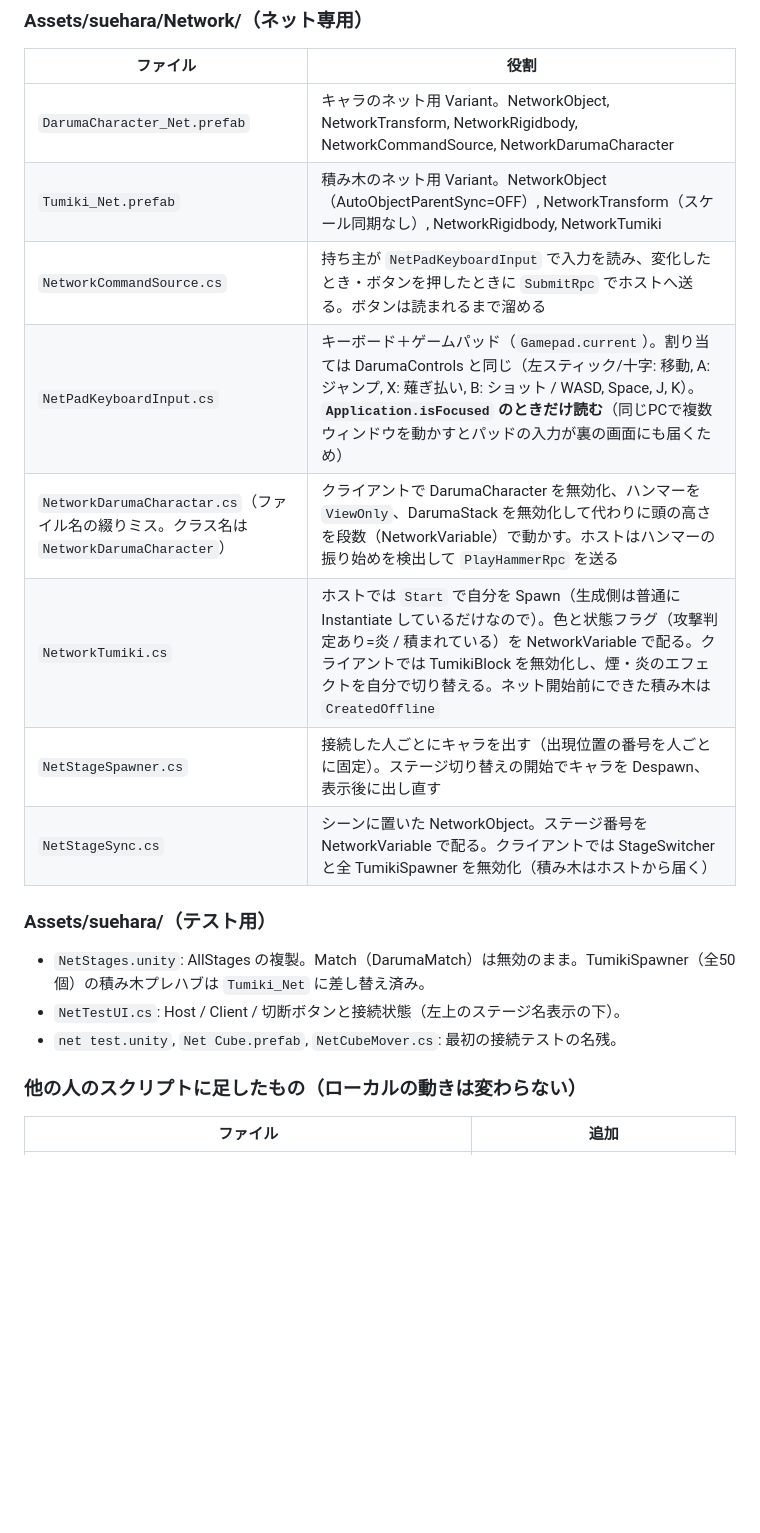
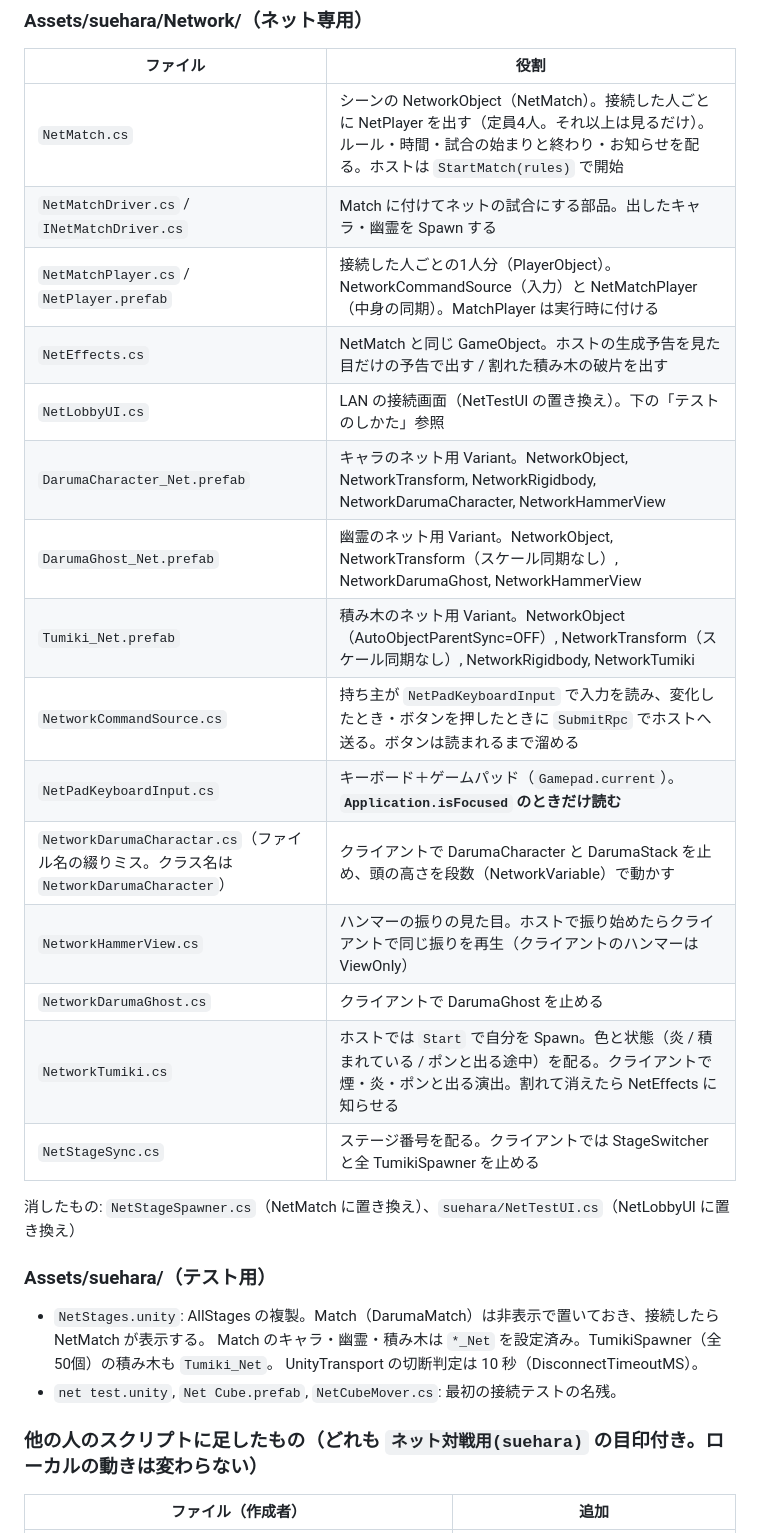
Before and after one commit to lovecap7/AmazingDarumaOtoshi, a Markdown page: Docs/NetworkHandoff.md, the part around one of its changes. Rendered like a GitHub page; blank space fills up the shorter version.

Commit message:
ネット対戦: 引き継ぎメモを更新(A-01〜A-12 の状況)

```diff
--- a/Docs/NetworkHandoff.md
+++ b/Docs/NetworkHandoff.md
@@ -32,20 +50,30 @@
 ### Assets/suehara/Network/（ネット専用）
 | ファイル | 役割 |
 |---|---|
-| `DarumaCharacter_Net.prefab` | キャラのネット用 Variant。NetworkObject, NetworkTransform, NetworkRigidbody, NetworkCommandSource, NetworkDarumaCharacter |
+| `NetMatch.cs` | シーンの NetworkObject（NetMatch）。接続した人ごとに NetPlayer を出す（定員4人。それ以上は見るだけ）。ルール・時間・試合の始まりと終わり・お知らせを配る。ホストは `StartMatch(rules)` で開始 |
+| `NetMatchDriver.cs` / `INetMatchDriver.cs` | Match に付けてネットの試合にする部品。出したキャラ・幽霊を Spawn する |
+| `NetMatchPlayer.cs` / `NetPlayer.prefab` | 接続した人ごとの1人分（PlayerObject）。NetworkCommandSource（入力）と NetMatchPlayer（中身の同期）。MatchPlayer は実行時に付ける |
+| `NetEffects.cs` | NetMatch と同じ GameObject。ホストの生成予告を見た目だけの予告で出す / 割れた積み木の破片を出す |
+| `NetLobbyUI.cs` | LAN の接続画面（NetTestUI の置き換え）。下の「テストのしかた」参照 |
+| `DarumaCharacter_Net.prefab` | キャラのネット用 Variant。NetworkObject, NetworkTransform, NetworkRigidbody, NetworkDarumaCharacter, NetworkHammerView |
+| `DarumaGhost_Net.prefab` | 幽霊のネット用 Variant。NetworkObject, NetworkTransform（スケール同期なし）, NetworkDarumaGhost, NetworkHammerView |
 | `Tumiki_Net.prefab` | 積み木のネット用 Variant。NetworkObject（AutoObjectParentSync=OFF）, NetworkTransform（スケール同期なし）, NetworkRigidbody, NetworkTumiki |
 | `NetworkCommandSource.cs` | 持ち主が `NetPadKeyboardInput` で入力を読み、変化したとき・ボタンを押したときに `SubmitRpc` でホストへ送る。ボタンは読まれるまで溜める |
-| `NetPadKeyboardInput.cs` | キーボード＋ゲームパッド（`Gamepad.current`）。割り当ては DarumaControls と同じ（左スティック/十字: 移動, A: ジャンプ, X: 薙ぎ払い, B: ショット / WASD, Space, J, K）。**`Application.isFocused` のときだけ読む**（同じPCで複数ウィンドウを動かすとパッドの入力が裏の画面にも届くため） |
-| `NetworkDarumaCharactar.cs`（ファイル名の綴りミス。クラス名は `NetworkDarumaCharacter`） | クライアントで DarumaCharacter を無効化、ハンマーを `ViewOnly`、DarumaStack を無効化して代わりに頭の高さを段数（NetworkVariable）で動かす。ホストはハンマーの振り始めを検出して `PlayHammerRpc` を送る |
-| `NetworkTumiki.cs` | ホストでは `Start` で自分を Spawn（生成側は普通に Instantiate しているだけなので）。色と状態フラグ（攻撃判定あり=炎 / 積まれている）を NetworkVariable で配る。クライアントでは TumikiBlock を無効化し、煙・炎のエフェクトを自分で切り替える。ネット開始前にできた積み木は `CreatedOffline` |
-| `NetStageSpawner.cs` | 接続した人ごとにキャラを出す（出現位置の番号を人ごとに固定）。ステージ切り替えの開始でキャラを Despawn、表示後に出し直す |
-| `NetStageSync.cs` | シーンに置いた NetworkObject。ステージ番号を NetworkVariable で配る。クライアントでは StageSwitcher と全 TumikiSpawner を無効化（積み木はホストから届く） |
+| `NetPadKeyboardInput.cs` | キーボード＋ゲームパッド（`Gamepad.current`）。**`Application.isFocused` のときだけ読む** |
+| `NetworkDarumaCharactar.cs`（ファイル名の綴りミス。クラス名は `NetworkDarumaCharacter`） | クライアントで DarumaCharacter と DarumaStack を止め、頭の高さを段数（NetworkVariable）で動かす |
+| `NetworkHammerView.cs` | ハンマーの振りの見た目。ホストで振り始めたらクライアントで同じ振りを再生（クライアントのハンマーは ViewOnly） |
+| `NetworkDarumaGhost.cs` | クライアントで DarumaGhost を止める |
+| `NetworkTumiki.cs` | ホストでは `Start` で自分を Spawn。色と状態（炎 / 積まれている / ポンと出る途中）を配る。クライアントで煙・炎・ポンと出る演出。割れて消えたら NetEffects に知らせる |
+| `NetStageSync.cs` | ステージ番号を配る。クライアントでは StageSwitcher と全 TumikiSpawner を止める |
+
+消したもの: `NetStageSpawner.cs`（NetMatch に置き換え）、`suehara/NetTestUI.cs`（NetLobbyUI に置き換え）
 
 ### Assets/suehara/（テスト用）
-- `NetStages.unity`: AllStages の複製。Match（DarumaMatch）は無効のまま。TumikiSpawner（全50個）の積み木プレハブは `Tumiki_Net` に差し替え済み。
-- `NetTestUI.cs`: Host / Client / 切断ボタンと接続状態（左上のステージ名表示の下）。
+- `NetStages.unity`: AllStages の複製。Match（DarumaMatch）は非表示で置いておき、接続したら NetMatch が表示する。
+  Match のキャラ・幽霊・積み木は `*_Net` を設定済み。TumikiSpawner（全50個）の積み木も `Tumiki_Net`。
+  UnityTransport の切断判定は 10 秒（DisconnectTimeoutMS）。
 - `net test.unity`, `Net Cube.prefab`, `NetCubeMover.cs`: 最初の接続テストの名残。
 
-### 他の人のスクリプトに足したもの（ローカルの動きは変わらない）
-| ファイル | 追加 |
+### 他の人のスクリプトに足したもの（どれも `ネット対戦用(suehara)` の目印付き。ローカルの動きは変わらない）
+| ファイル（作成者） | 追加 |
 |---|---|
```
Also changed, not shown: other parts of Docs/NetworkHandoff.md (+67 -34 lines).
